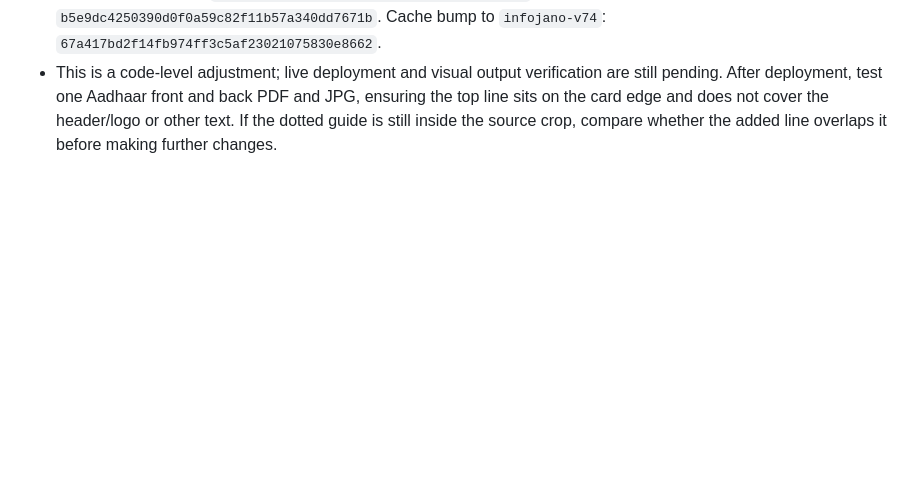
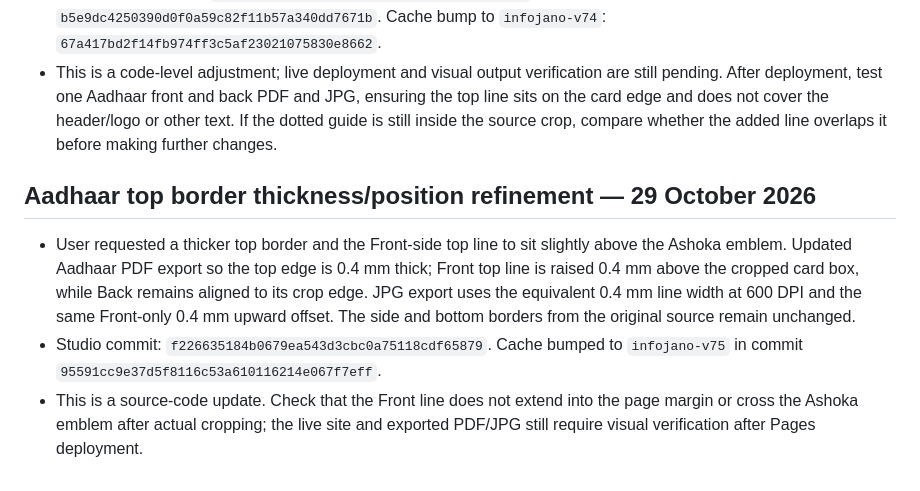
Before and after one commit to barsulkhan/InfoJano, a Markdown page: InfoJano_Smart_Master_Project_LATEST_2026-10-28.md, the part around the change. GitHub-like rendering; blank space fills up the shorter version.

Commit message:
Record Aadhaar top border thickness and position refinement

```diff
--- a/InfoJano_Smart_Master_Project_LATEST_2026-10-28.md
+++ b/InfoJano_Smart_Master_Project_LATEST_2026-10-28.md
@@ -465,3 +465,9 @@ Updated: 29 October 2026
 - User clarified that the Aadhaar face has solid left/right/bottom edges while the top edge is a dotted cut-guide that may be clipped out of the crop. Added a single thin black line across the top edge only for Aadhaar in PDF export and JPG export, leaving the source image and its original three edges untouched. Other document workflows retain their previous border rules.
 - PDF top-line commit: `016e61b1173b37046502d10a8332e10fc35f3307`. JPG top-line commit: `b5e9dc4250390d0f0a59c82f11b57a340dd7671b`. Cache bump to `infojano-v74`: `67a417bd2f14fb974ff3c5af23021075830e8662`.
 - This is a code-level adjustment; live deployment and visual output verification are still pending. After deployment, test one Aadhaar front and back PDF and JPG, ensuring the top line sits on the card edge and does not cover the header/logo or other text. If the dotted guide is still inside the source crop, compare whether the added line overlaps it before making further changes.
+
+
+## Aadhaar top border thickness/position refinement — 29 October 2026
+- User requested a thicker top border and the Front-side top line to sit slightly above the Ashoka emblem. Updated Aadhaar PDF export so the top edge is 0.4 mm thick; Front top line is raised 0.4 mm above the cropped card box, while Back remains aligned to its crop edge. JPG export uses the equivalent 0.4 mm line width at 600 DPI and the same Front-only 0.4 mm upward offset. The side and bottom borders from the original source remain unchanged.
+- Studio commit: `f226635184b0679ea543d3cbc0a75118cdf65879`. Cache bumped to `infojano-v75` in commit `95591cc9e37d5f8116c53a610116214e067f7eff`.
+- This is a source-code update. Check that the Front line does not extend into the page margin or cross the Ashoka emblem after actual cropping; the live site and exported PDF/JPG still require visual verification after Pages deployment.
```
